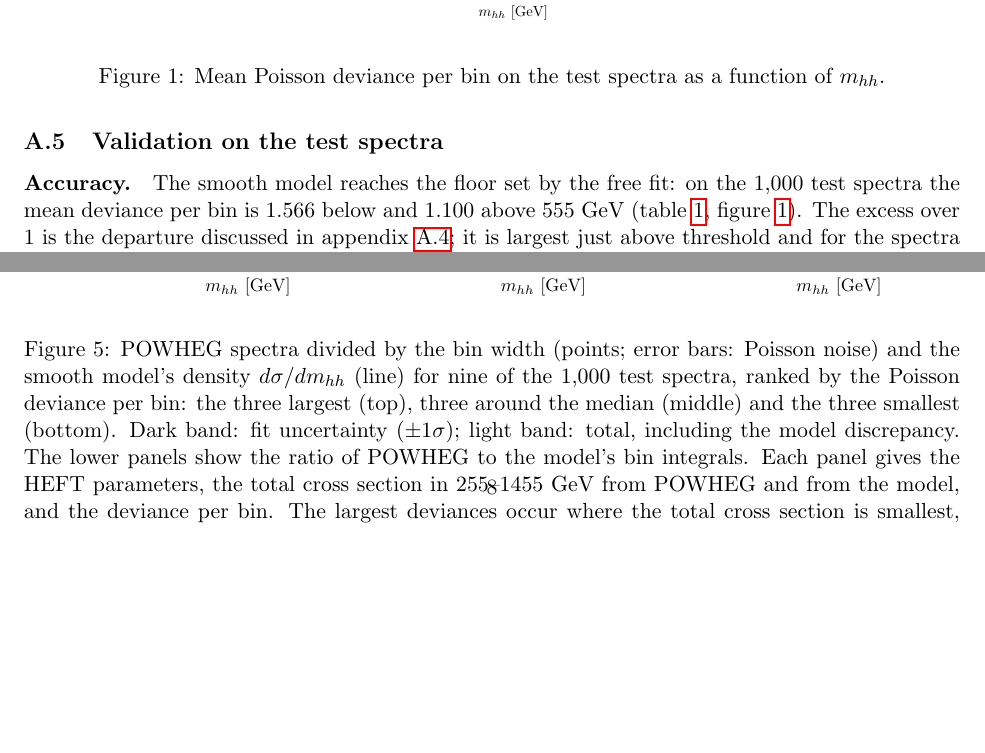
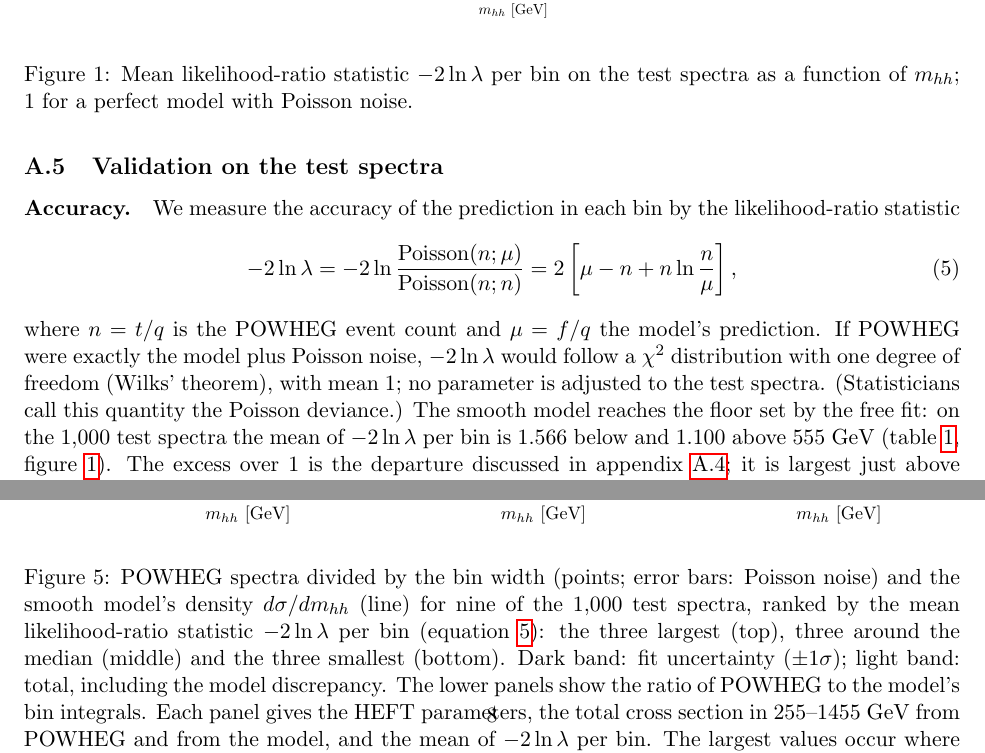
Before and after one commit to hbprosper/dihiggs, a LaTeX document (docs/paper/appendix_draft.tex, which reads docs/paper/appendix_uncertainty.tex, docs/paper/fig_spectra_caption.tex): two parts of pages 3 and 8 of 8, joined at a grey line, cut so that both start at the same text, the shorter picture padded with empty space. Compiled offline with pdfLaTeX.

Commit message:
Basis-function and spectrum/LR/pull figures; deviance renamed likelihood-ratio statistic -2 ln lambda

```diff
--- a/docs/paper/appendix_uncertainty.tex
+++ b/docs/paper/appendix_uncertainty.tex
@@ -133,4 +133,3 @@ free fit per bin (benchmark)            & 1.559 & 1.105 & 1.075 \\
 network ensemble (cross-check)          & 1.561 & 1.121 & 1.085 \\
 \bottomrule
 \end{tabular}
-\caption{Accuracy on the 1,000 test spectra: the mean Poisson deviance per bin (1 for a perfect
@@ -142,12 +142,24 @@ observed-count weights (appendix~\ref{app:fit}), which costs it above 555~GeV.}
 \begin{figure}[t]
 \centering
 \includegraphics[width=0.7\textwidth]{fig_app_accuracy.pdf}
-\caption{Mean Poisson deviance per bin on the test spectra as a function of $m_{hh}$.}
+\caption{Mean likelihood-ratio statistic $-2\ln\lambda$ per bin on the test spectra as a function
+of $m_{hh}$; 1 for a perfect model with Poisson noise.}
 \label{fig:app:accuracy}
 \end{figure}
 
-\paragraph{Accuracy.} The smooth model reaches the floor set by the free fit: on the 1,000 test
-spectra the mean deviance per bin is 1.566 below and 1.100 above 555~GeV
+\paragraph{Accuracy.} We measure the accuracy of the prediction in each bin by the
+likelihood-ratio statistic
+\begin{equation}
+-2\ln\lambda = -2\ln\frac{\mathrm{Poisson}(n;\mu)}{\mathrm{Poisson}(n;n)}
+ = 2\left[\mu - n + n\ln\frac{n}{\mu}\right],
+\label{eq:app:lr}
+\end{equation}
+where $n = t/q$ is the POWHEG event count and $\mu = f/q$ the model's prediction. If POWHEG
+were exactly the model plus Poisson noise, $-2\ln\lambda$ would follow a $\chi^2$ distribution
+with one degree of freedom (Wilks' theorem), with mean 1; no parameter is adjusted to the test
+spectra. (Statisticians call this quantity the Poisson deviance.) The smooth model reaches the
+floor set by the free fit: on the 1,000 test spectra the mean of $-2\ln\lambda$ per bin is 1.566
+below and 1.100 above 555~GeV
 (table~\ref{tab:app:accuracy}, figure~\ref{fig:app:accuracy}). The excess over 1 is the departure
 discussed in appendix~\ref{app:disc}; it is largest just above threshold and for the spectra with
 the strongest cancellation. Figure~\ref{fig:spectra} shows examples.
--- a/docs/paper/fig_spectra_caption.tex
+++ b/docs/paper/fig_spectra_caption.tex
@@ -2,12 +2,12 @@
 \centering
 \includegraphics[width=\textwidth]{fig_spectra_panel.pdf}
 \caption{POWHEG spectra divided by the bin width (points; error bars: Poisson noise) and the smooth
-model's density $d\sigma/dm_{hh}$ (line) for nine of the 1,000 test spectra, ranked by the Poisson
-deviance per bin: the three largest (top), three around the median (middle) and the three smallest
+model's density $d\sigma/dm_{hh}$ (line) for nine of the 1,000 test spectra, ranked by the mean
+likelihood-ratio statistic $-2\ln\lambda$ per bin (equation~\ref{eq:app:lr}): the three largest (top), three around the median (middle) and the three smallest
 (bottom). Dark band: fit uncertainty ($\pm1\sigma$); light band: total, including the model
 discrepancy. The lower panels show the ratio of POWHEG to the model's bin integrals. Each panel gives
 the HEFT parameters, the total cross section in 255--1455~GeV from POWHEG and from the model, and the
-deviance per bin. The largest deviances occur where the total cross section is smallest, through
+mean of $-2\ln\lambda$ per bin. The largest values occur where the total cross section is smallest, through
 destructive interference.}
 \label{fig:spectra}
 \end{figure}
```
Also changed, not shown: docs/paper/executive_summary.tex (+1 -1 lines), docs/paper/fig_basis_caption.tex (added, +10 -0 lines), docs/paper/fig_spectra_dz_caption.tex (added, +12 -0 lines), docs/paper/appendix_draft.pdf, docs/paper/executive_summary.pdf, docs/paper/fig_app_accuracy.pdf, docs/paper/fig_basis.pdf (added), docs/paper/fig_basis.png (added), docs/paper/fig_spectra_dz.pdf (added), docs/paper/fig_spectra_dz.png (added), docs/paper/fig_spectra_panel.pdf, docs/paper/appendix_uncertainty.tex (5 more changed lines), 6 other files.
